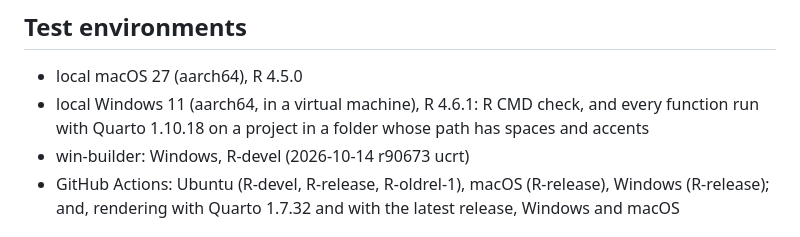
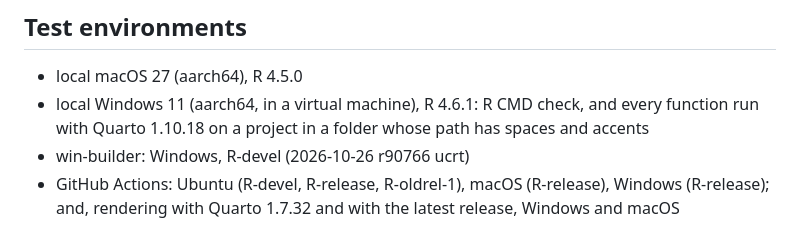
Before and after one commit to danielsangarci/easypaper, a Markdown page: cran-comments.md, the part around the change. GitHub-like rendering.

Commit message:
Update the test environments for the resubmission

```diff
--- a/cran-comments.md
+++ b/cran-comments.md
@@ -92,7 +92,7 @@ changed:
 * local Windows 11 (aarch64, in a virtual machine), R 4.6.1: R CMD check,
   and every function run with Quarto 1.10.18 on a project in a folder whose
   path has spaces and accents
-* win-builder: Windows, R-devel (2026-10-14 r90673 ucrt)
+* win-builder: Windows, R-devel (2026-10-26 r90766 ucrt)
 * GitHub Actions: Ubuntu (R-devel, R-release, R-oldrel-1), macOS
   (R-release), Windows (R-release); and, rendering with Quarto 1.7.32 and
   with the latest release, Windows and macOS
```
